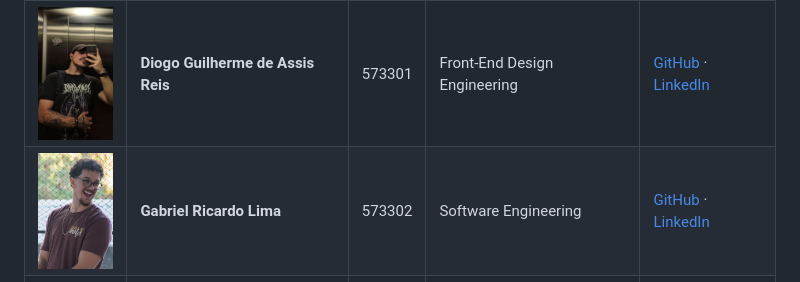
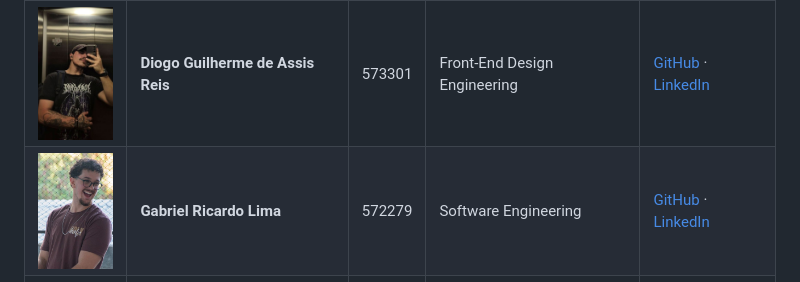
Before and after one commit to gabrielrazod9j-ops/orbitagroCopilot, a Markdown page: README.md, the part around the change. Drawn GitHub-style.

Commit message:
fix: arrumando o README.md

```diff
--- a/README.md
+++ b/README.md
@@ -842,7 +842,7 @@ Turma **1TDSPF** — FIAP Sao Paulo — Global Solution 2026/1
 | Foto | Nome | RM | Disciplina | Links |
 |:---:|---|:---:|---|---|
 | <img src="assets/DiogoRM573301.jpg" width="80" alt="Diogo Guilherme de Assis Reis"> | **Diogo Guilherme de Assis Reis** | 573301 | Front-End Design Engineering | [GitHub](https://github.com/DioohReis) · [LinkedIn](https://www.linkedin.com/in/diogo-guilherme-de-assis-reis-95b11624b/) |
-| <img src="assets/Gabriel_Ricardo-01.jpeg" width="80" alt="Gabriel Ricardo Lima"> | **Gabriel Ricardo Lima** | 573302 | Software Engineering | [GitHub](https://github.com/gabriel-ricardo-ADS) · [LinkedIn](https://www.linkedin.com/in/gabriel-ricardo-lima/) |
+| <img src="assets/Gabriel_Ricardo-01.jpeg" width="80" alt="Gabriel Ricardo Lima"> | **Gabriel Ricardo Lima** | 572279 | Software Engineering | [GitHub](https://github.com/gabriel-ricardo-ADS) · [LinkedIn](https://www.linkedin.com/in/gabriel-ricardo-lima/) |
 | <img src="assets/Matheus_Rodrigues.jpeg" width="80" alt="Matheus Rodrigues Serrão"> | **Matheus Rodrigues Serrão** | 570469 | Relational Database | [GitHub](https://github.com/MatheusRodriguesSerrao) · [LinkedIn](https://www.linkedin.com/in/matheus-rodrigues-06060a3a6/) |
 | <img src="assets/LuizHenrique572727.jpeg" width="80" alt="Luiz Henrique Alves Albarello"> | **Luiz Henrique Alves Albarello** | 572727 | Computational Thinking | [GitHub](https://github.com/LuizHenriqueAAlbarello) · [LinkedIn](https://www.linkedin.com/in/luiz-henrique-alves-albarello-82297b410/) |
 | <img src="assets/razo.01.jpeg" width="80" alt="Gabriel Razo Dantas"> | **Gabriel Razo Dantas** | 572244 | AI & Chatbot | [GitHub](https://github.com/gabrielrazod9j-ops) · [LinkedIn](https://www.linkedin.com/in/gabriel-razo-dantas-34724b301) |
```
